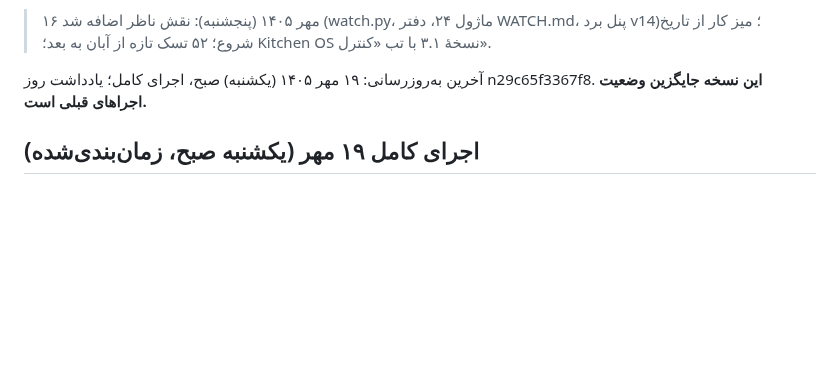
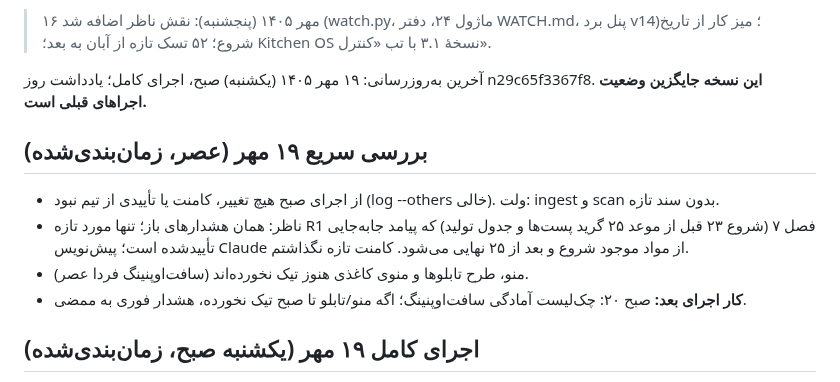
Before and after one commit to theglitchlabstudio-source/Susisa-projectboard, a Markdown page: agent/STATUS.md, the part around one of its changes. Rendered like a GitHub page; blank space fills up the shorter version.

Commit message:
agent: status 1405/07/19 15:30
Co-Authored-By: Claude Opus 5.5 <noreply@anthropic.com>
Claude-Session: https://claude.ai/code/session_01CBJr2aCkUzzp61d53qEVT7

```diff
--- a/agent/STATUS.md
+++ b/agent/STATUS.md
@@ -8,6 +8,12 @@ last_full_run: 1405/07/19
 آخرین به‌روزرسانی: ۱۹ مهر ۱۴۰۵ (یکشنبه) صبح، اجرای کامل؛ یادداشت روز n29c65f3367f8. **این نسخه جایگزین وضعیت اجراهای قبلی است.**
 
 
+
+## بررسی سریع ۱۹ مهر (عصر، زمان‌بندی‌شده)
+- از اجرای صبح هیچ تغییر، کامنت یا تأییدی از تیم نبود (log --others خالی). ولت: ingest و scan بدون سند تازه.
+- ناظر: همان هشدارهای باز؛ تنها مورد تازه R1 فصل ۷ (شروع ۲۳ قبل از موعد ۲۵ گرید پست‌ها و جدول تولید) که پیامد جابه‌جایی تأییدشده است؛ پیش‌نویس Claude از مواد موجود شروع و بعد از ۲۵ نهایی می‌شود. کامنت تازه نگذاشتم.
+- منو، طرح تابلوها و منوی کاغذی هنوز تیک نخورده‌اند (سافت‌اوپنینگ فردا عصر).
+- **کار اجرای بعد:** صبح ۲۰: چک‌لیست آمادگی سافت‌اوپنینگ؛ اگه منو/تابلو تا صبح تیک نخورده، هشدار فوری به ممضی.
 
 ## اجرای کامل ۱۹ مهر (یکشنبه صبح، زمان‌بندی‌شده)
 - از اجرای قبل (۱۷ مهر عصر) فقط پیام‌های ممضی ۱۷ مهر؛ ۱۸ و ۱۹ مهر هیچ تغییری روی برد نبود.
```
Also changed, not shown: other parts of agent/STATUS.md (+1 -1 lines), agent/WATCH.md (+1 -0 lines), kb/live.md (+1 -1 lines).
